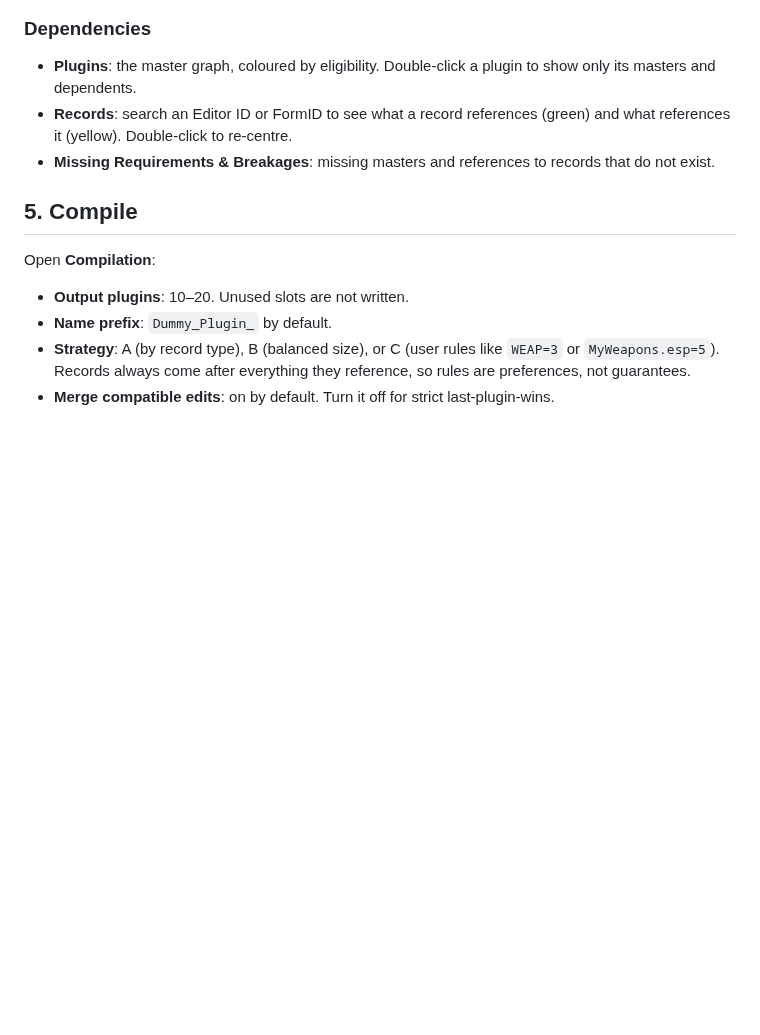
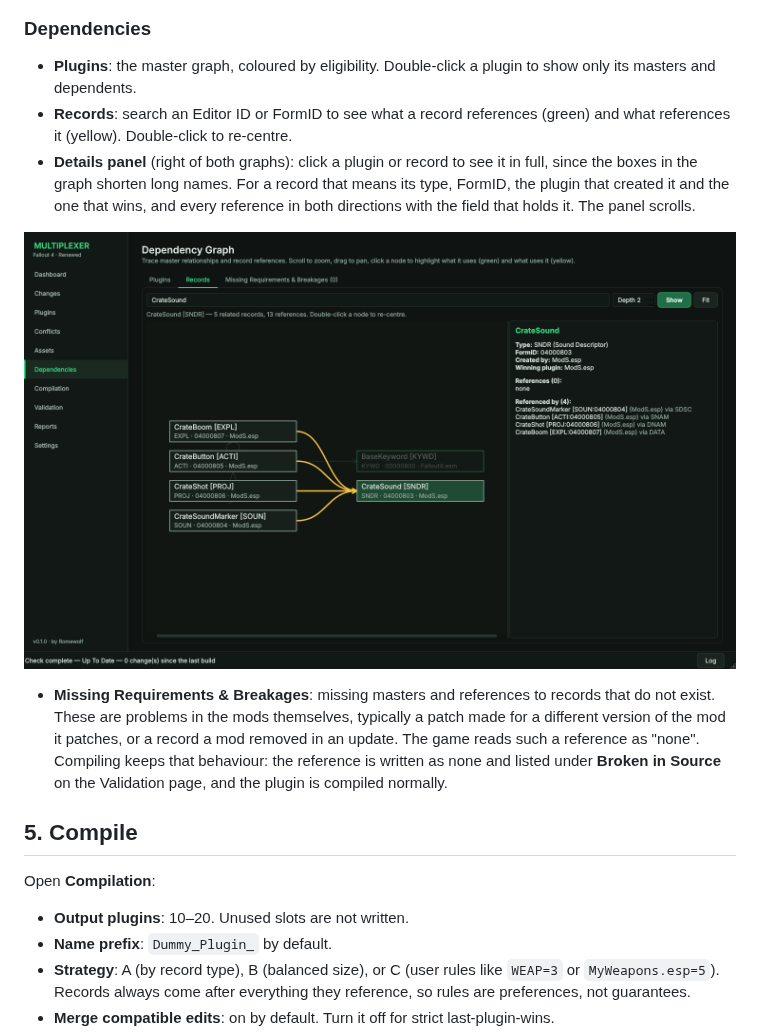
Before and after one commit to LordRichardCL/Fallout_4_Multiplexer_Renewed, a Markdown page: docs/USER_GUIDE.md, the part around the change. Rendered like a GitHub page; pictures changed too: docs/images/15-record-details.png (added); blank space fills up the shorter version.

```diff
--- a/docs/USER_GUIDE.md
+++ b/docs/USER_GUIDE.md
@@ -91,7 +91,10 @@ Select a record to see the override chain and a grid of every field per plugin:
 
 - **Plugins**: the master graph, coloured by eligibility. Double-click a plugin to show only its masters and dependents.
 - **Records**: search an Editor ID or FormID to see what a record references (green) and what references it (yellow). Double-click to re-centre.
-- **Missing Requirements & Breakages**: missing masters and references to records that do not exist.
+- **Details panel** (right of both graphs): click a plugin or record to see it in full, since the boxes in the graph shorten long names. For a record that means its type, FormID, the plugin that created it and the one that wins, and every reference in both directions with the field that holds it. The panel scrolls.
+
+![Record details](images/15-record-details.png)
+- **Missing Requirements & Breakages**: missing masters and references to records that do not exist. These are problems in the mods themselves, typically a patch made for a different version of the mod it patches, or a record a mod removed in an update. The game reads such a reference as "none". Compiling keeps that behaviour: the reference is written as none and listed under **Broken in Source** on the Validation page, and the plugin is compiled normally.
 
 ## 5. Compile
 
```
Also changed, not shown: 8 other files.
